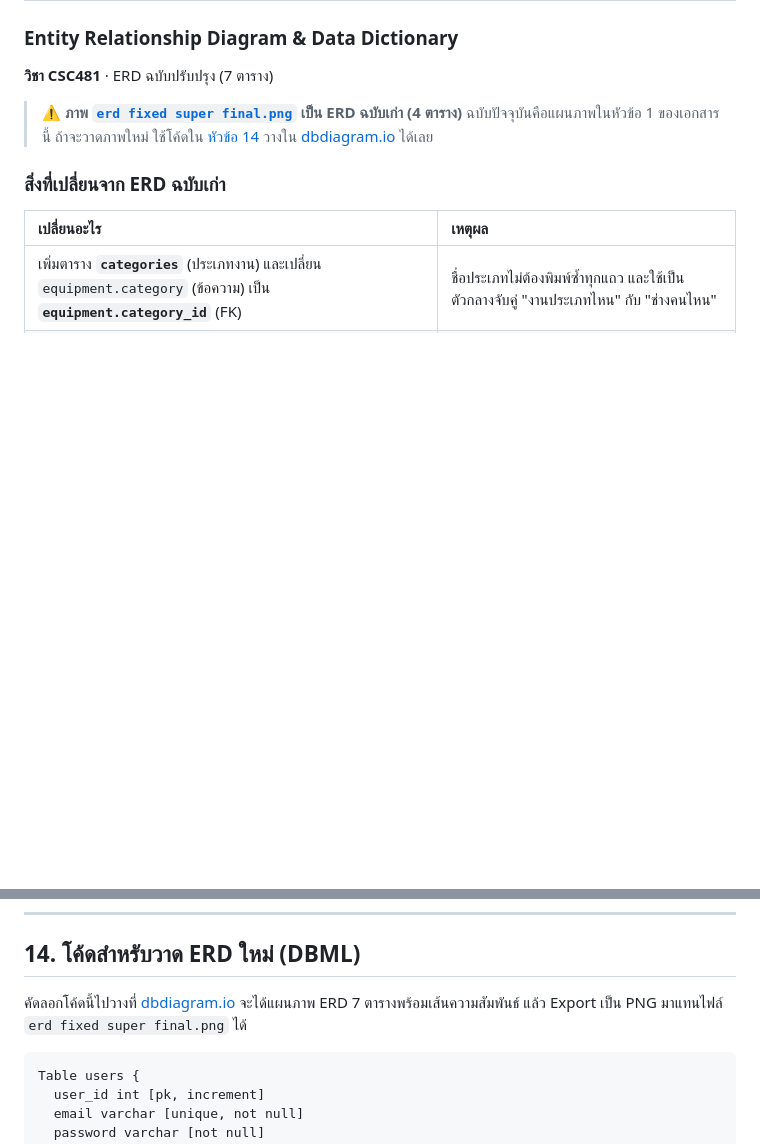
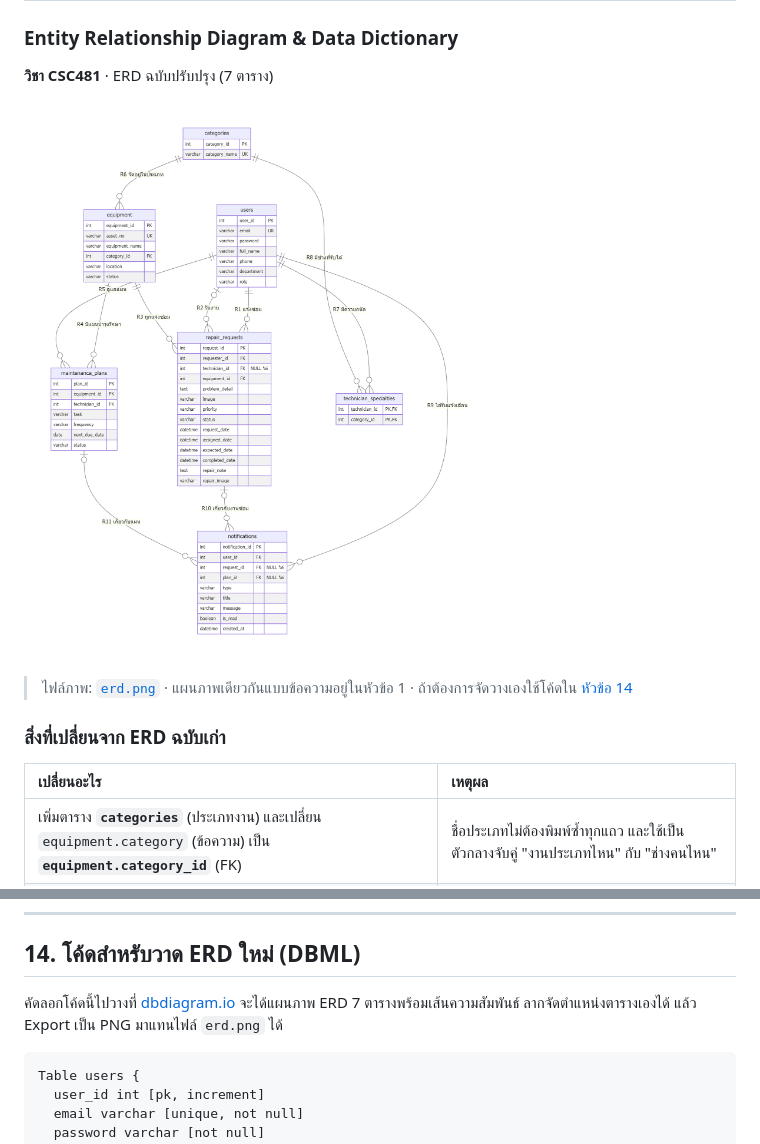
Before and after one commit to novterss/Repair-Center-Rangsit-University-RSU-, a Markdown page: ERD_DOCUMENTATION.md, 2 parts joined by grey strips. GitHub-like rendering; pictures changed too: erd.png (added); blank space fills up the shorter version.

````diff
--- a/ERD_DOCUMENTATION.md
+++ b/ERD_DOCUMENTATION.md
@@ -3,7 +3,9 @@
 
 **วิชา CSC481** · ERD ฉบับปรับปรุง (7 ตาราง)
 
-> ⚠️ **ภาพ [`erd fixed super final.png`](erd%20fixed%20super%20final.png) เป็น ERD ฉบับเก่า (4 ตาราง)** ฉบับปัจจุบันคือแผนภาพในหัวข้อ 1 ของเอกสารนี้ ถ้าจะวาดภาพใหม่ ใช้โค้ดใน [หัวข้อ 14](#14-โค้ดสำหรับวาด-erd-ใหม่-dbml) วางใน [dbdiagram.io](https://dbdiagram.io) ได้เลย
+![ERD 7 ตาราง](erd.png)
+
+> ไฟล์ภาพ: [`erd.png`](erd.png) · แผนภาพเดียวกันแบบข้อความอยู่ในหัวข้อ 1 · ถ้าต้องการจัดวางเองใช้โค้ดใน [หัวข้อ 14](#14-โค้ดสำหรับวาด-erd-ใหม่-dbml)
 
 ### สิ่งที่เปลี่ยนจาก ERD ฉบับเก่า
 
@@ -815,7 +817,7 @@ erDiagram
 
 ## 14. โค้ดสำหรับวาด ERD ใหม่ (DBML)
 
-คัดลอกโค้ดนี้ไปวางที่ [dbdiagram.io](https://dbdiagram.io) จะได้แผนภาพ ERD 7 ตารางพร้อมเส้นความสัมพันธ์ แล้ว Export เป็น PNG มาแทนไฟล์ `erd fixed super final.png` ได้
+คัดลอกโค้ดนี้ไปวางที่ [dbdiagram.io](https://dbdiagram.io) จะได้แผนภาพ ERD 7 ตารางพร้อมเส้นความสัมพันธ์ ลากจัดตำแหน่งตารางเองได้ แล้ว Export เป็น PNG มาแทนไฟล์ `erd.png` ได้
 
 ```text
 Table users {
````
Also changed, not shown: other parts of ERD_DOCUMENTATION.md (+3 -3 lines), README.md (+1 -1 lines), SYSTEM_DOCUMENTATION.md (+2 -0 lines), erd fixed super final.png (deleted).
